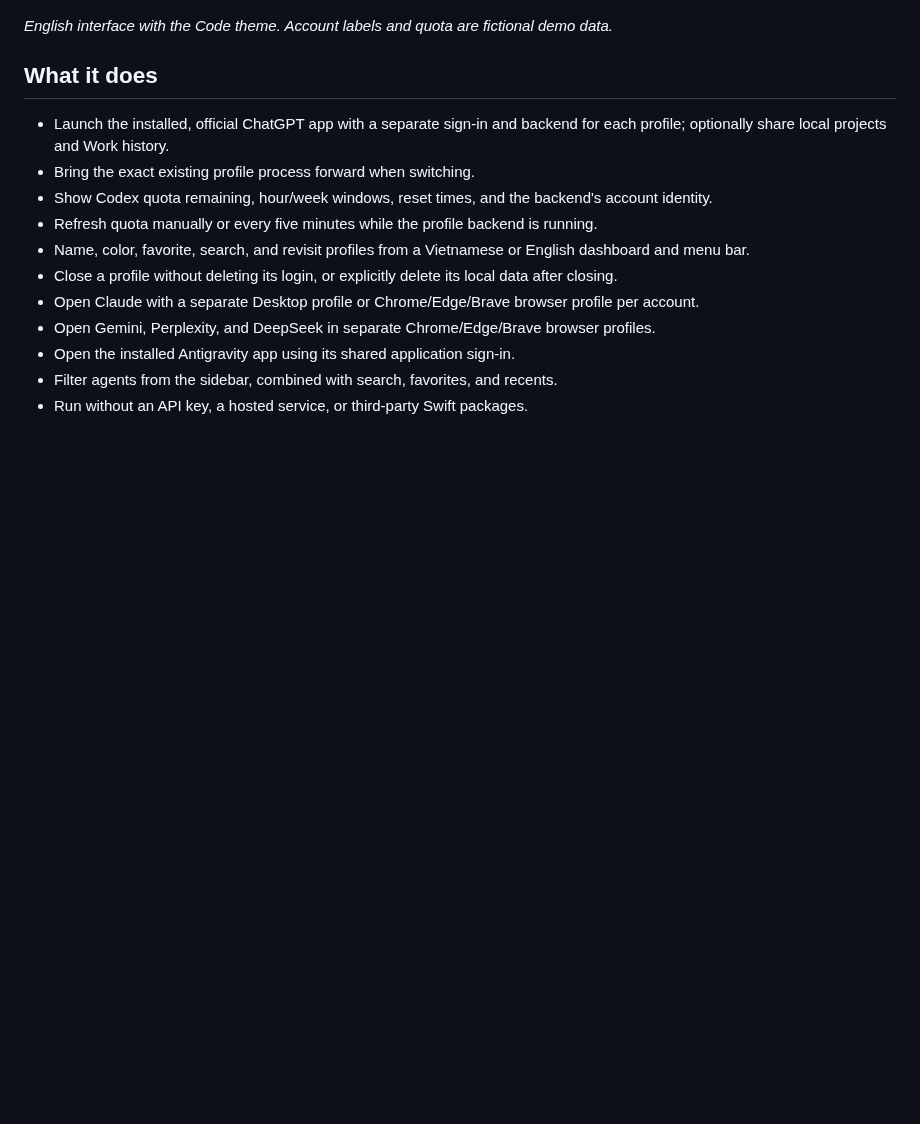
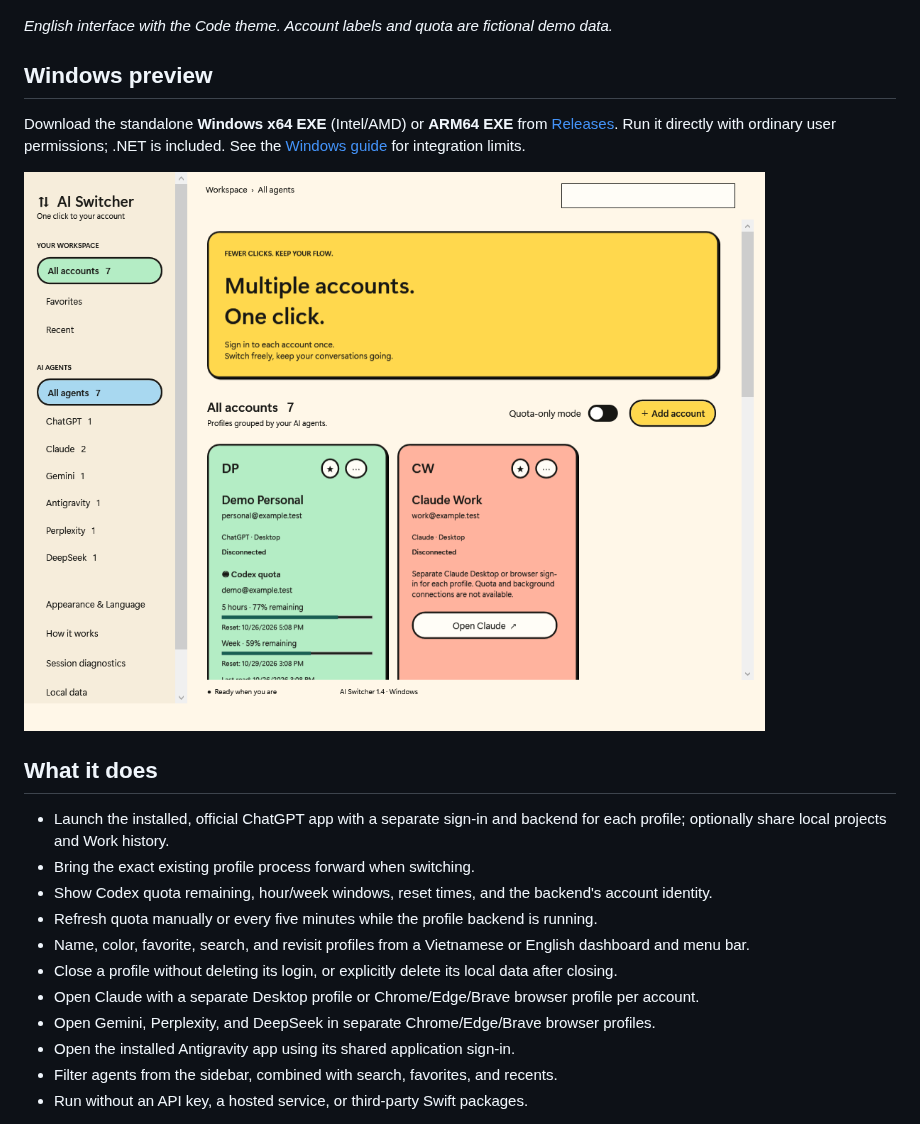
Before and after one commit to devoralabsapp/ai-switcher, a Markdown page: README.md, the part around the change. Rendered like a GitHub page; pictures changed too: docs/assets/windows-playful-retro-en.png (added); blank space fills up the shorter version.

Commit message:
Package standalone Windows executables and document the first Windows release

```diff
--- a/README.md
+++ b/README.md
@@ -18,6 +18,12 @@ The Windows companion uses native .NET/WPF with the same agents, seven themes an
 ![AI Switcher dashboard in English with the Code theme](docs/assets/code-en.png)
 
 *English interface with the Code theme. Account labels and quota are fictional demo data.*
+
+## Windows preview
+
+Download the standalone **Windows x64 EXE** (Intel/AMD) or **ARM64 EXE** from [Releases](https://github.com/devoralabsapp/ai-switcher/releases). Run it directly with ordinary user permissions; .NET is included. See the [Windows guide](Windows/README.md) for integration limits.
+
+![Windows with Playful Retro Neo-Brutalism](docs/assets/windows-playful-retro-en.png)
 
 ## What it does
 
```
Also changed, not shown: Windows/README.md (+3 -1 lines), Windows/README.vi.md (+4 -0 lines), docs/assets/windows-terminal-black-vi.png (added), 3 other files.
